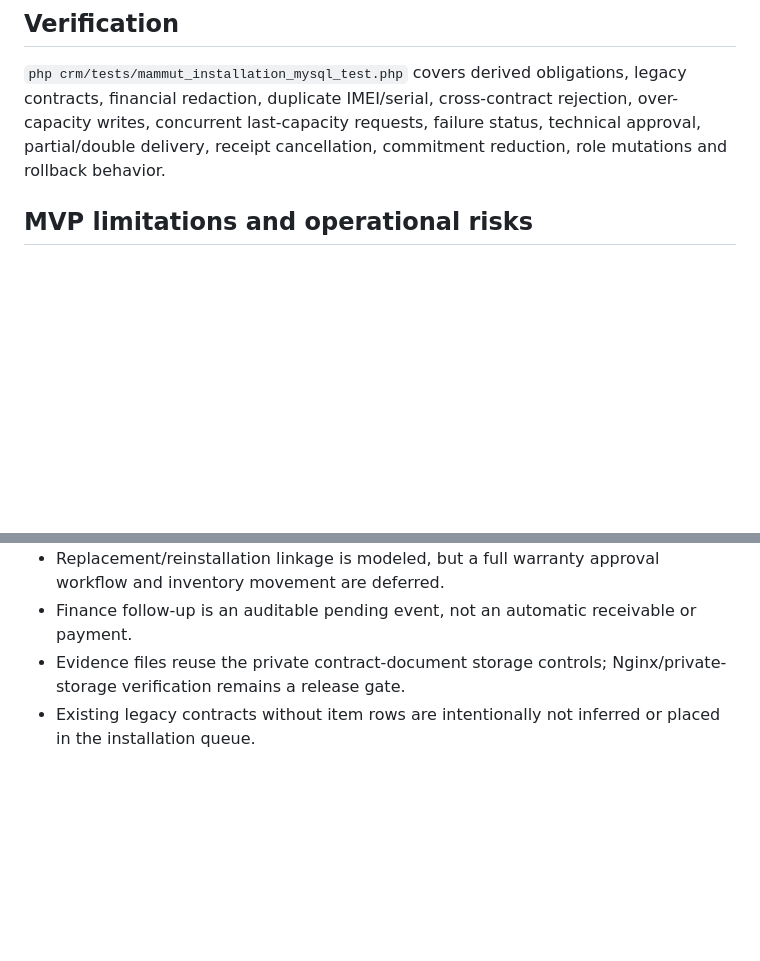
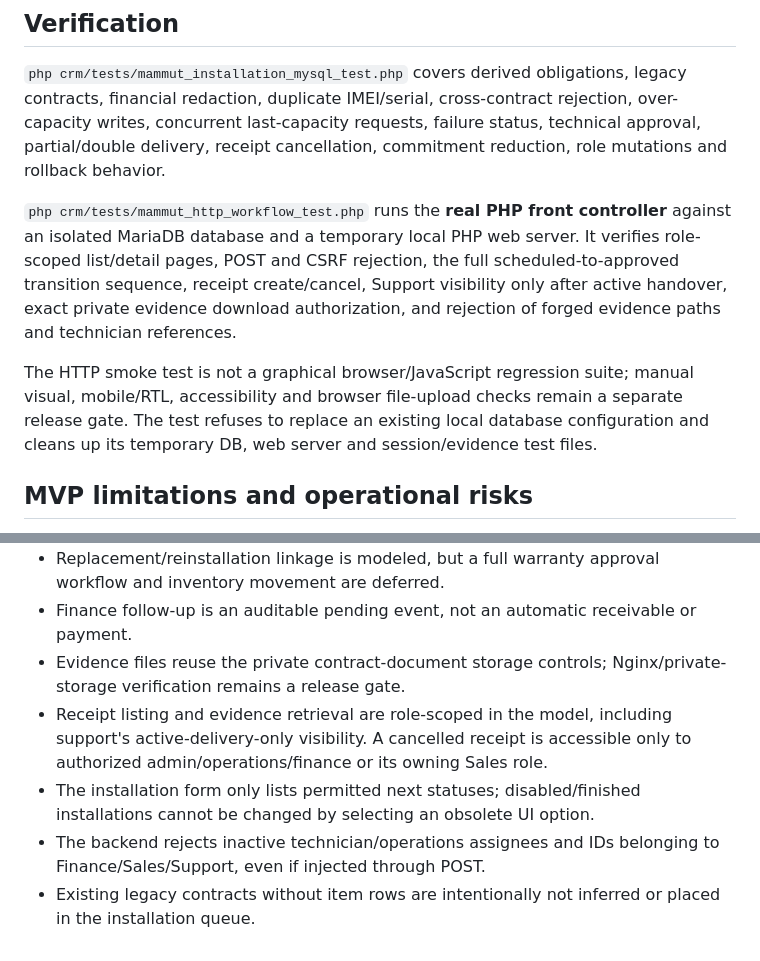
Before and after one commit to MohammadGhaheri/Simple-CRM, a Markdown page: docs/MAMMUT-INSTALLATION-MVP.md, 2 parts joined by grey strips. Drawn GitHub-style; blank space fills up the shorter version.

Commit message:
docs(mammut): record HTTP workflow coverage, role authorization and browser release gates

```diff
--- a/docs/MAMMUT-INSTALLATION-MVP.md
+++ b/docs/MAMMUT-INSTALLATION-MVP.md
@@ -43,6 +43,10 @@ Fresh installations use `crm/database/schema.sql`.
 
 `php crm/tests/mammut_installation_mysql_test.php` covers derived obligations, legacy contracts, financial redaction, duplicate IMEI/serial, cross-contract rejection, over-capacity writes, concurrent last-capacity requests, failure status, technical approval, partial/double delivery, receipt cancellation, commitment reduction, role mutations and rollback behavior.
 
+`php crm/tests/mammut_http_workflow_test.php` runs the **real PHP front controller** against an isolated MariaDB database and a temporary local PHP web server. It verifies role-scoped list/detail pages, POST and CSRF rejection, the full scheduled-to-approved transition sequence, receipt create/cancel, Support visibility only after active handover, exact private evidence download authorization, and rejection of forged evidence paths and technician references.
+
+The HTTP smoke test is not a graphical browser/JavaScript regression suite; manual visual, mobile/RTL, accessibility and browser file-upload checks remain a separate release gate. The test refuses to replace an existing local database configuration and cleans up its temporary DB, web server and session/evidence test files.
+
 ## MVP limitations and operational risks
 
 - Receipt confirmation is an internal Admin/Operations approval, not a digital customer signature.
@@ -50,4 +54,7 @@ Fresh installations use `crm/database/schema.sql`.
 - Replacement/reinstallation linkage is modeled, but a full warranty approval workflow and inventory movement are deferred.
 - Finance follow-up is an auditable pending event, not an automatic receivable or payment.
 - Evidence files reuse the private contract-document storage controls; Nginx/private-storage verification remains a release gate.
+- Receipt listing and evidence retrieval are role-scoped in the model, including support's active-delivery-only visibility. A cancelled receipt is accessible only to authorized admin/operations/finance or its owning Sales role.
+- The installation form only lists permitted next statuses; disabled/finished installations cannot be changed by selecting an obsolete UI option.
+- The backend rejects inactive technician/operations assignees and IDs belonging to Finance/Sales/Support, even if injected through POST.
 - Existing legacy contracts without item rows are intentionally not inferred or placed in the installation queue.
```
